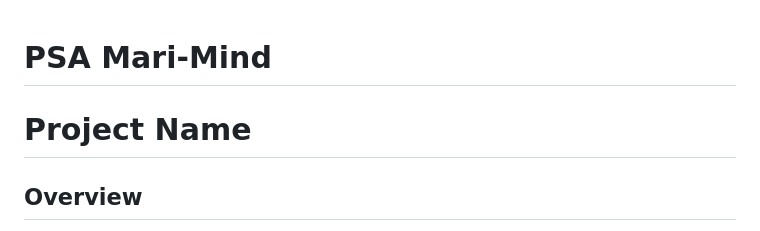
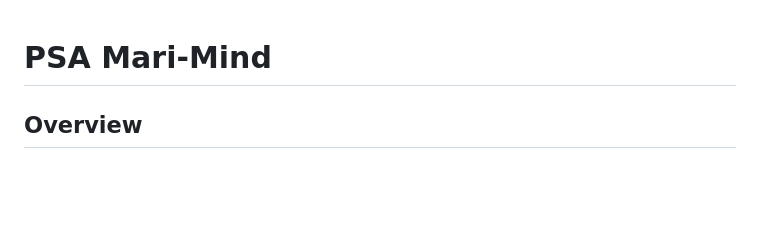
Before and after one commit to HM33-Alt/PSA-Mari-Mind, a Markdown page: README.md, the part around the change. GitHub-like rendering; blank space fills up the shorter version.

```diff
--- a/README.md
+++ b/README.md
@@ -1,6 +1,4 @@
 # PSA Mari-Mind
-
-# Project Name
 
 ## Overview
 This project is a web application that includes functionalities such as user login/logout, file uploads, knowledge addition, and a map-based knowledge hub. It also features a language switcher and an AI chatbot for user interaction.
```
